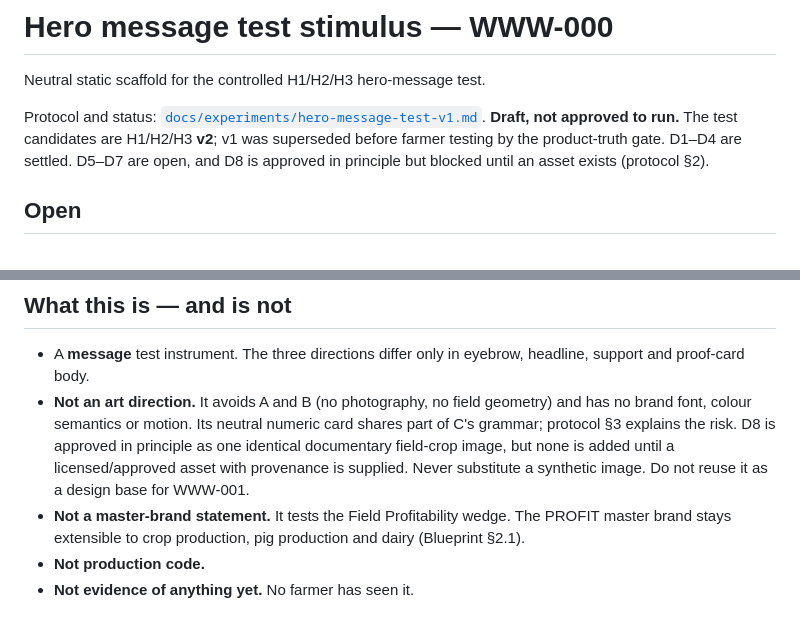
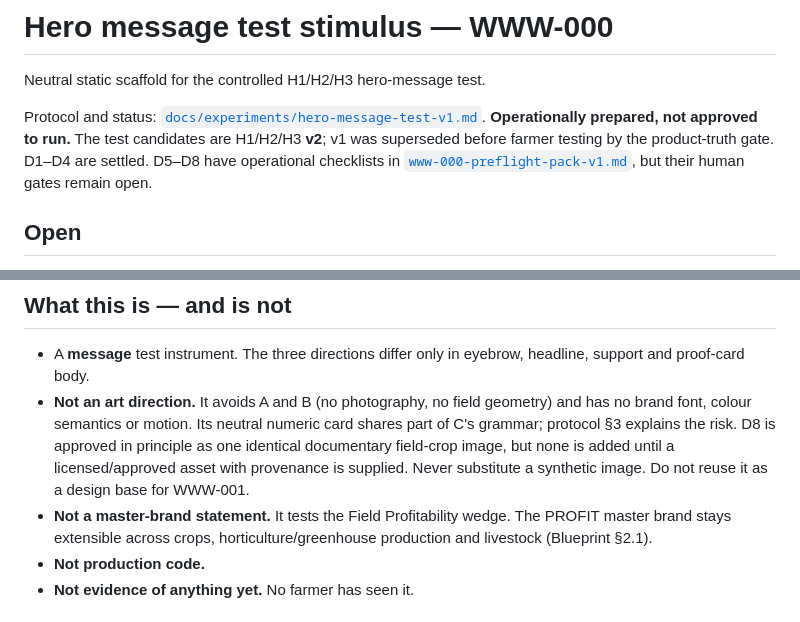
Before and after one commit to MykolaDotsenko/profit-website, a Markdown page: prototypes/hero-message-test/README.md, 2 parts joined by grey strips. GitHub-like rendering.

Commit message:
docs: link hero stimulus to WWW-000 preflight pack

```diff
--- a/prototypes/hero-message-test/README.md
+++ b/prototypes/hero-message-test/README.md
@@ -2,7 +2,7 @@
 
 Neutral static scaffold for the controlled H1/H2/H3 hero-message test.
 
-Protocol and status: [`docs/experiments/hero-message-test-v1.md`](../../docs/experiments/hero-message-test-v1.md). **Draft, not approved to run.** The test candidates are H1/H2/H3 **v2**; v1 was superseded before farmer testing by the product-truth gate. D1–D4 are settled. D5–D7 are open, and D8 is approved in principle but blocked until an asset exists (protocol §2).
+Protocol and status: [`docs/experiments/hero-message-test-v1.md`](../../docs/experiments/hero-message-test-v1.md). **Operationally prepared, not approved to run.** The test candidates are H1/H2/H3 **v2**; v1 was superseded before farmer testing by the product-truth gate. D1–D4 are settled. D5–D8 have operational checklists in [`www-000-preflight-pack-v1.md`](../../docs/experiments/www-000-preflight-pack-v1.md), but their human gates remain open.
 
 ## Open
 
@@ -21,7 +21,7 @@ Open `index.html` in a current browser. No build step, package manager, framewor
 
 - A **message** test instrument. The three directions differ only in eyebrow, headline, support and proof-card body.
 - **Not an art direction.** It avoids A and B (no photography, no field geometry) and has no brand font, colour semantics or motion. Its neutral numeric card shares part of C's grammar; protocol §3 explains the risk. D8 is approved in principle as one identical documentary field-crop image, but none is added until a licensed/approved asset with provenance is supplied. Never substitute a synthetic image. Do not reuse it as a design base for WWW-001.
-- **Not a master-brand statement.** It tests the Field Profitability wedge. The PROFIT master brand stays extensible to crop production, pig production and dairy (Blueprint §2.1).
+- **Not a master-brand statement.** It tests the Field Profitability wedge. The PROFIT master brand stays extensible across crops, horticulture/greenhouse production and livestock (Blueprint §2.1).
 - **Not production code.**
 - **Not evidence of anything yet.** No farmer has seen it.
 
```
